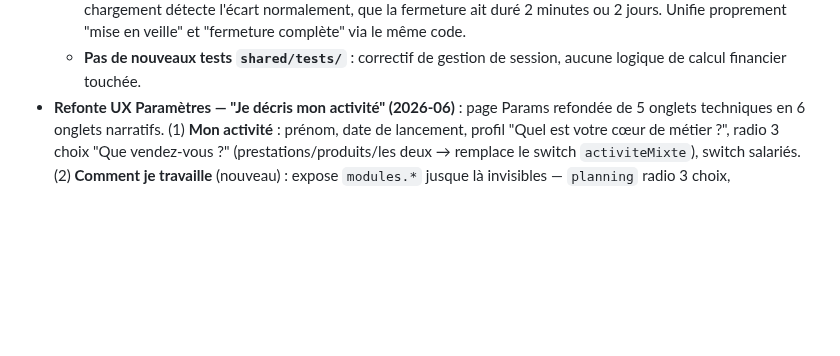
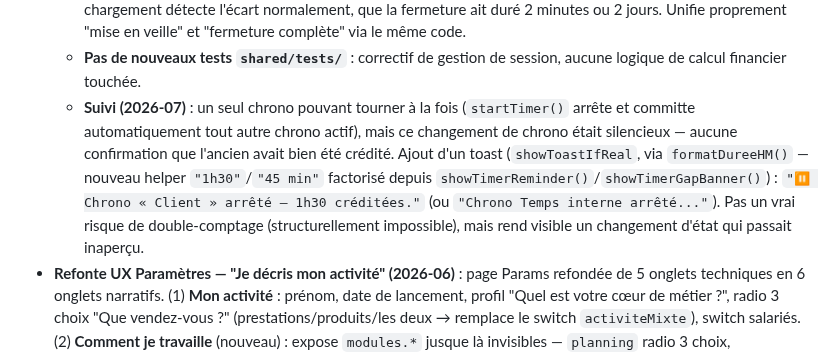
Before and after one commit to indepuls/indepuls, a Markdown page: CLAUDE.md, the part around the change. Rendered like a GitHub page; blank space fills up the shorter version.

Commit message:
docs: update CLAUDE.md

```diff
--- a/CLAUDE.md
+++ b/CLAUDE.md
@@ -414,6 +414,7 @@ ARCH_INSIGHT_GENERATORS       // tableau extensible pour futures analyses (sourc
   - **`checkTimerGapOnResume()`** : comparé `Date.now()` à `localStorage['indepuls_last_activity']` (ou à défaut `timerStart`). Si l'écart dépasse **15 min**, affiche une bannière à 3 choix (jamais d'auto-fermeture — l'utilisatrice doit trancher) : "Retirer la période d'inactivité" (`timerAccumulated += lastActivity−timerStart`, ou équivalent `addTempsInterne` pour le Temps interne), "Compter tout le temps" (`commitTimer()` normal), "Saisir manuellement" (arrête le chrono sans rien committer, puis ouvre `openCorrectTimeModal()` existante — jamais de double-comptage). Appelée depuis `visibilitychange` (`document.visibilityState==='visible'`), `window.onfocus`, et dans `DOMContentLoaded` juste après `loadData()` (couvre la fermeture complète + réouverture plus tard).
   - **Bug critique trouvé et corrigé au passage** : `window.addEventListener('beforeunload', ...)` committait *silencieusement* la totalité du temps écoulé (`commitTimer()`) à chaque fermeture d'onglet ou rechargement — ça contournait complètement le mécanisme ci-dessus pour le cas "fermeture complète" (le chrono était déjà committé avant même que `checkTimerGapOnResume()` ne s'exécute au retour), et c'était en soi une violation directe du principe "jamais de modification silencieuse". Fix : `beforeunload` ne fait plus que `saveData()` — le chrono reste marqué actif avec son `timerStart` d'origine, et `checkTimerGapOnResume()` au prochain chargement détecte l'écart normalement, que la fermeture ait duré 2 minutes ou 2 jours. Unifie proprement "mise en veille" et "fermeture complète" via le même code.
   - **Pas de nouveaux tests `shared/tests/`** : correctif de gestion de session, aucune logique de calcul financier touchée.
+  - **Suivi (2026-07)** : un seul chrono pouvant tourner à la fois (`startTimer()` arrête et committe automatiquement tout autre chrono actif), mais ce changement de chrono était silencieux — aucune confirmation que l'ancien avait bien été crédité. Ajout d'un toast (`showToastIfReal`, via `formatDureeHM()` — nouveau helper `"1h30"`/`"45 min"` factorisé depuis `showTimerReminder()`/`showTimerGapBanner()`) : `"⏸ Chrono « Client » arrêté — 1h30 créditées."` (ou `"Chrono Temps interne arrêté..."`). Pas un vrai risque de double-comptage (structurellement impossible), mais rend visible un changement d'état qui passait inaperçu.
 - **Refonte UX Paramètres — "Je décris mon activité" (2026-06)** : page Params refondée de 5 onglets techniques en 6 onglets narratifs. (1) **Mon activité** : prénom, date de lancement, profil "Quel est votre cœur de métier ?", radio 3 choix "Que vendez-vous ?" (prestations/produits/les deux → remplace le switch `activiteMixte`), switch salariés. (2) **Comment je travaille** (nouveau) : expose `modules.*` jusque là invisibles — `planning` radio 3 choix, `uniteTemps` chips heures/journées, `devis` switch, `simulateurOffre` switch, `objectif` radio 3 choix. (3) **Fiscalité & charges** : statut, SASU, URSSAF (label "Je déclare mon CA à l'URSSAF" mensuel/trimestriel), TVA, impôt, livre des recettes. (4) **Mes objectifs** inchangé. (5) **Mes offres** (ex-Offres & missions). (6) **Personnalisation** (themes + données fusionnés). Nouvelles fonctions : `saveModuleParam(key,val)`, `renderModulesUI()`, `saveActiviteType(type)`, `renderActiviteTypeUI()`, `onProfilChange(metier)`, `confirmProfilChange(withModules)`, `cancelProfilChange()`. Modale `modal-profil-change` : à chaque changement de profil, propose "Appliquer les réglages recommandés" (reset modules) ou "Conserver mes réglages actuels" (garde modules). `applyProfile(metier, applyModules=true)` — `applyModules=false` ne touche pas `DATA.params.modules`. Aucune modification de DATA ni des calculs.
 
 ## Points d'attention
```
